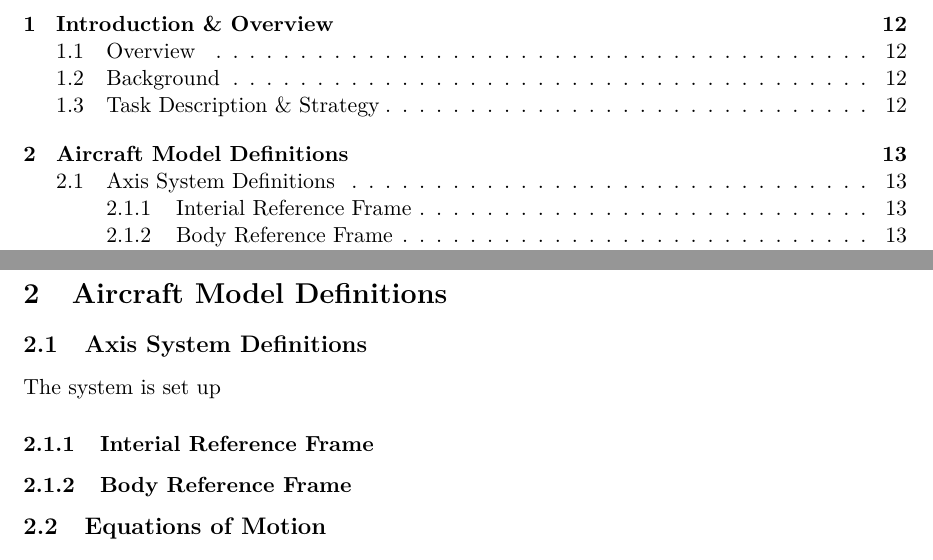
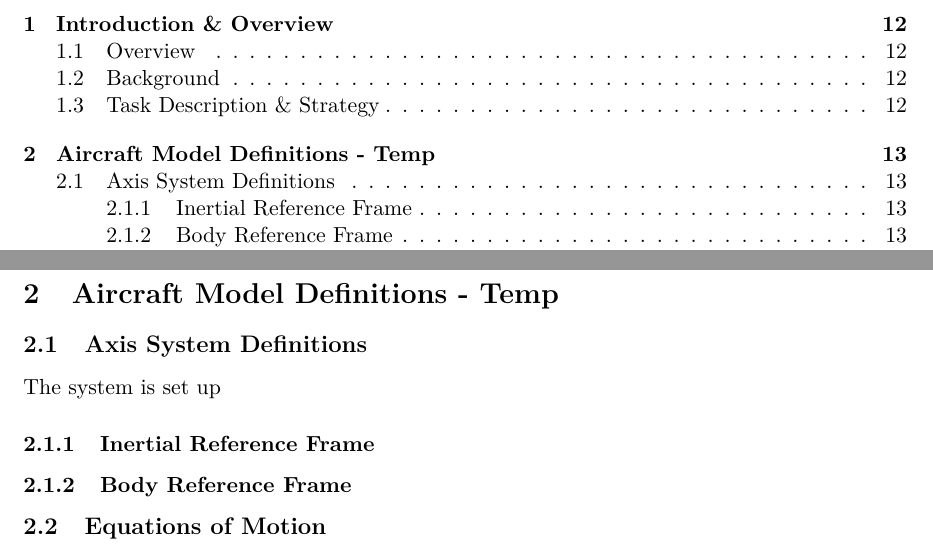
Before and after one commit to voehman/LiveRepo, a LaTeX thesis (0main.tex, which reads 2AircraftModel.tex, 2axissystem.tex): two parts of pages 9 and 13 of 16, joined at a grey line, cut so that both start at the same text. Compiled offline with pdfLaTeX.

Commit message:
Small changes. Will merge with 3.

```diff
--- a/2AircraftModel.tex
+++ b/2AircraftModel.tex
@@ -1,4 +1,4 @@
-\section{Aircraft Model Definitions}
+\section{Aircraft Model Definitions - Temp}
 
 
 \input{2axissystem}
--- a/2axissystem.tex
+++ b/2axissystem.tex
@@ -2,6 +2,8 @@
 
 The system is set up
 
-\subsubsection{Interial Reference Frame}
+\subsubsection{Inertial Reference Frame}
+
+
 
 \subsubsection{Body Reference Frame}
```
